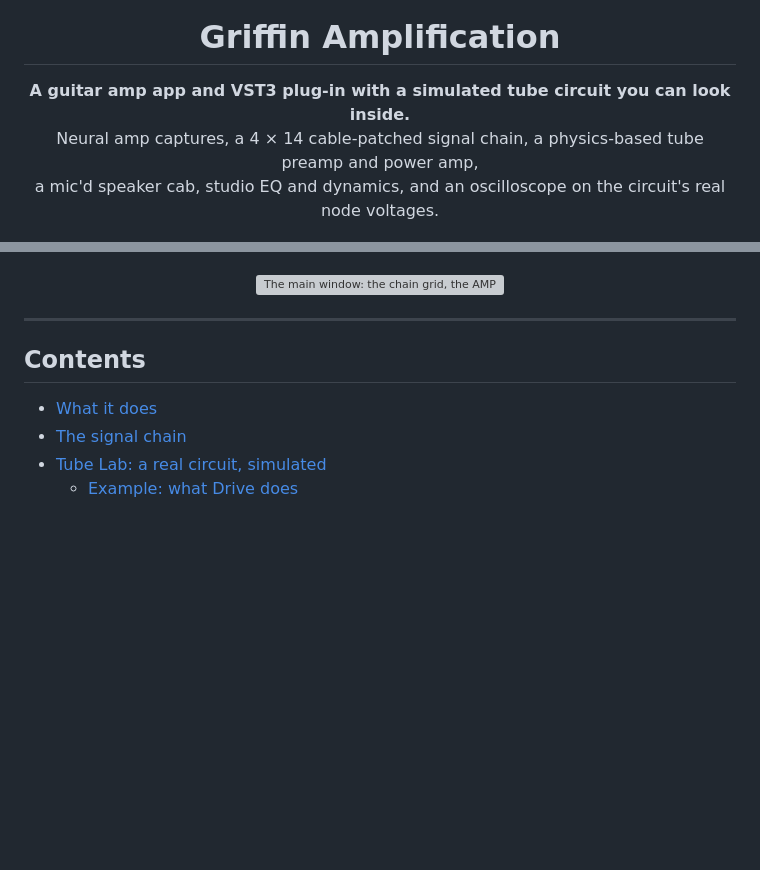
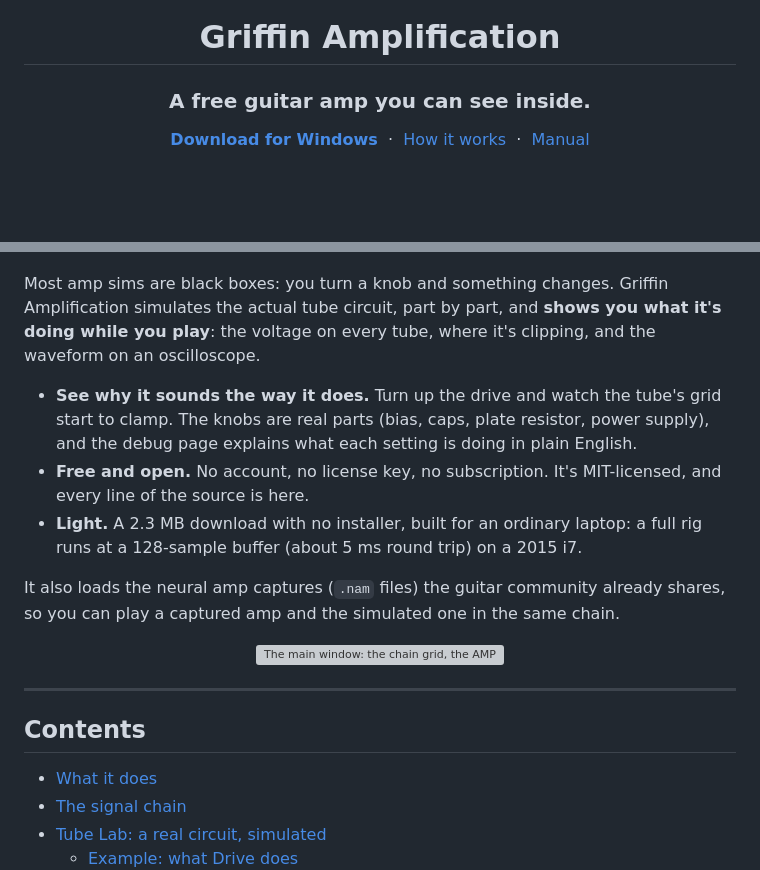
Before and after one commit to Gwojtowicz/Griffin-Amplification, a Markdown page: README.md, 2 parts joined by grey strips. GitHub-like rendering; blank space fills up the shorter version; grey boxes are pictures that could not be loaded.

Commit message:
README: a shorter opening that leads with what makes it different

```diff
--- a/README.md
+++ b/README.md
@@ -4,10 +4,12 @@
 
 <h1 align="center">Griffin Amplification</h1>
 
+<h3 align="center">A free guitar amp you can see inside.</h3>
+
 <p align="center">
-  <b>A guitar amp app and VST3 plug-in with a simulated tube circuit you can look inside.</b><br>
-  Neural amp captures, a 4 × 14 cable-patched signal chain, a physics-based tube preamp and power amp,<br>
-  a mic'd speaker cab, studio EQ and dynamics, and an oscilloscope on the circuit's real node voltages.
+  <a href="https://github.com/Gwojtowicz/Griffin-Amplification/releases/latest"><b>Download for Windows</b></a>
+  &nbsp;·&nbsp; <a href="#tube-lab-a-real-circuit-simulated">How it works</a>
+  &nbsp;·&nbsp; <a href="docs/MANUAL.md">Manual</a>
 </p>
 
 <p align="center">
@@ -17,5 +18,20 @@
   <img alt="Version 1.56.0" src="https://img.shields.io/badge/version-1.56.0-c49bff">
 </p>
+
+Most amp sims are black boxes: you turn a knob and something changes. Griffin Amplification
+simulates the actual tube circuit, part by part, and **shows you what it's doing while you play**:
+the voltage on every tube, where it's clipping, and the waveform on an oscilloscope.
+
+- **See why it sounds the way it does.** Turn up the drive and watch the tube's grid start to clamp.
+  The knobs are real parts (bias, caps, plate resistor, power supply), and the debug page explains
+  what each setting is doing in plain English.
+- **Free and open.** No account, no license key, no subscription. It's MIT-licensed, and every line
+  of the source is here.
+- **Light.** A 2.3 MB download with no installer, built for an ordinary laptop: a full rig runs at a
+  128-sample buffer (about 5 ms round trip) on a 2015 i7.
+
+It also loads the neural amp captures (`.nam` files) the guitar community already shares, so you
+can play a captured amp and the simulated one in the same chain.
 
 <p align="center">
   <img src="docs/images/app-main.png" alt="The main window: the chain grid, the AMP NEST library and the pedal list" width="100%">
```
Also changed, not shown: other parts of README.md (+0 -1 lines).
